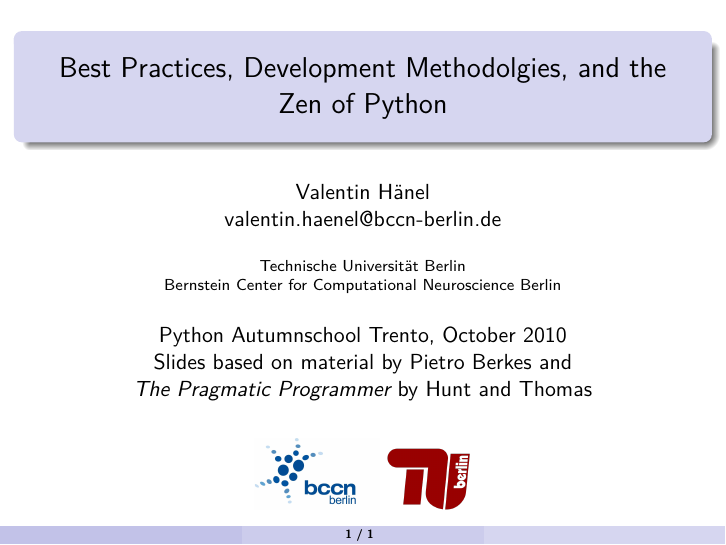
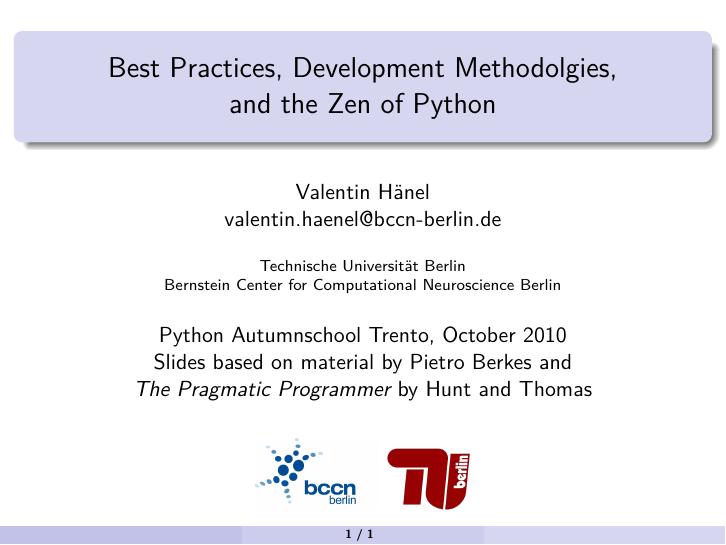
Before and after one commit to esc/best-practices-talk, LaTeX slides (slides.tex): page 1 of 2. Compiled offline with pdfLaTeX.

Commit message:
add eols

```diff
--- a/slides.tex
+++ b/slides.tex
@@ -37,7 +37,8 @@
 \institute{Technische Universität Berlin \\
 Bernstein Center for Computational Neuroscience Berlin}
 
-\title{Best Practices, Development Methodolgies, and the Zen of Python}
+\title{Best Practices, Development Methodolgies,\\
+and the Zen of Python}
 \definecolor{gray}{rgb}{0.10,0.10,0.10}
 \date{Python Autumnschool Trento, October 2010\\
 Slides based on material by Pietro Berkes and \\
```
Also changed, not shown: 1 other file.
